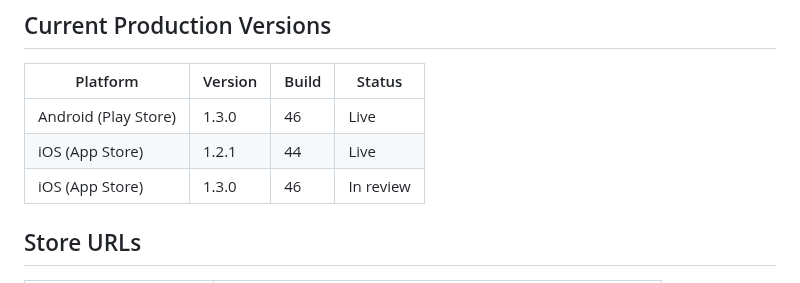
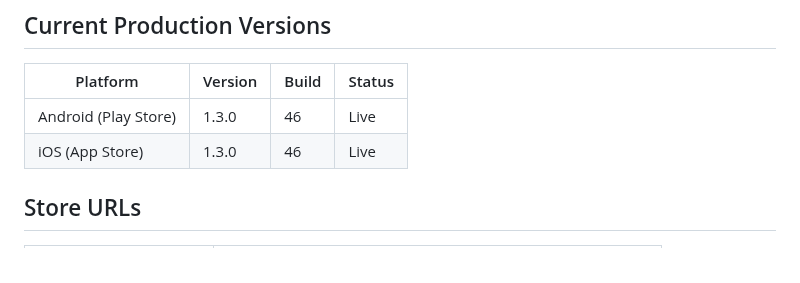
Before and after one commit to Moore99/sport-rosters, a Markdown page: CLAUDE.md, the part around the change. Rendered like a GitHub page.

Commit message:
Update CLAUDE.md: iOS 1.3.0+46 now live — both platforms released
Co-Authored-By: Claude Sonnet 4.6 <noreply@anthropic.com>

```diff
--- a/CLAUDE.md
+++ b/CLAUDE.md
@@ -390,8 +390,7 @@ Android AdMob app ID is already in `AndroidManifest.xml` ✅ (test ID — swap b
 | Platform | Version | Build | Status |
 |----------|---------|-------|--------|
 | Android (Play Store) | 1.3.0 | 46 | Live |
-| iOS (App Store) | 1.2.1 | 44 | Live |
-| iOS (App Store) | 1.3.0 | 46 | In review |
+| iOS (App Store) | 1.3.0 | 46 | Live |
 
 ## Store URLs
 
```
